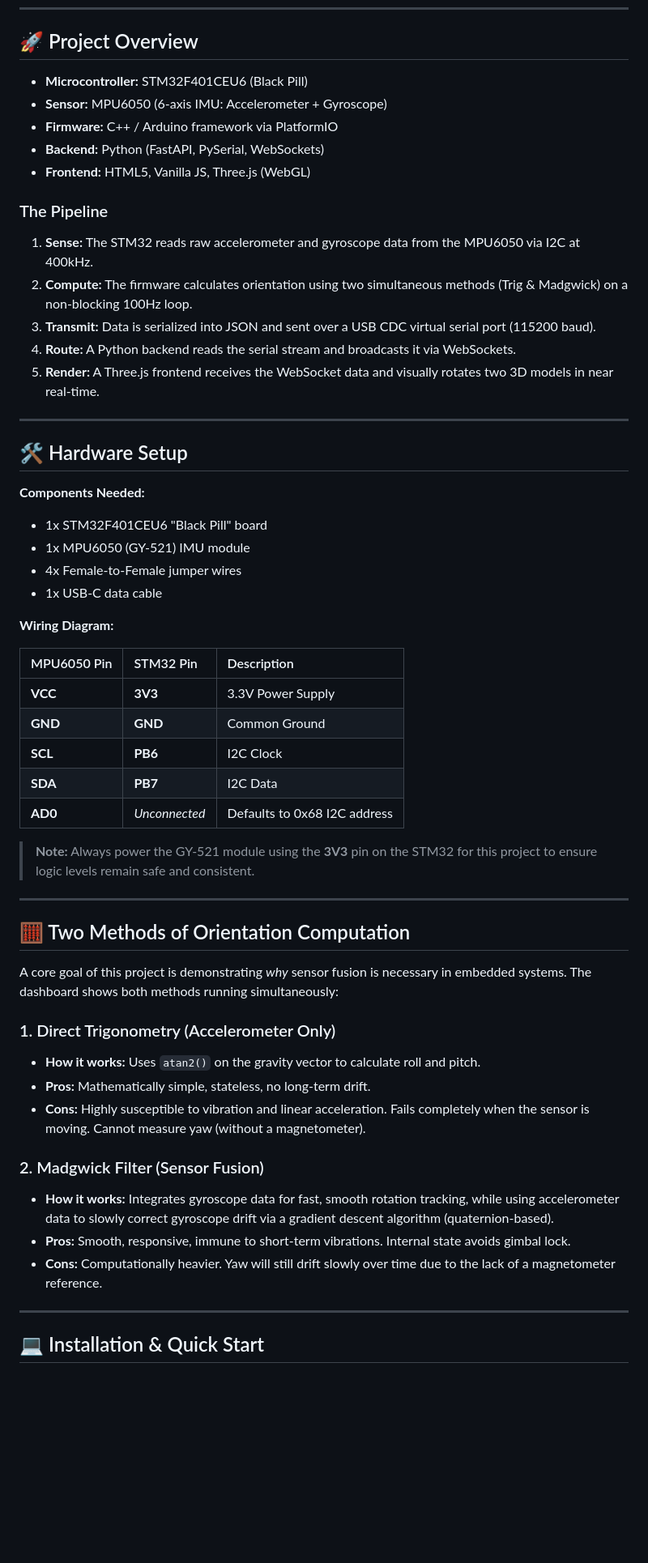
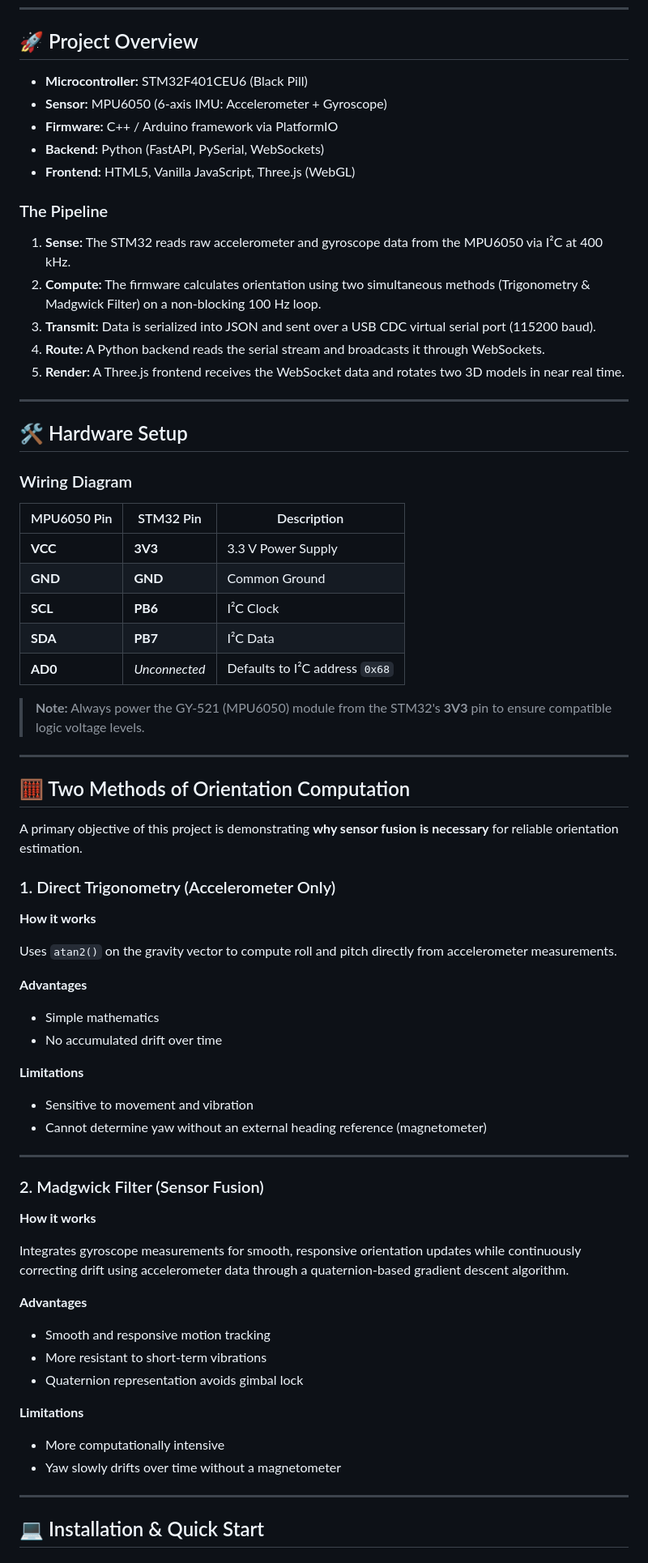
Before and after one commit to khaled-hoshan/tilt-tracker, a Markdown page: README.md, the part around one of its changes. Shown at 81% size. Rendered like a GitHub page; blank space fills up the shorter version.

Commit message:
UPDATE: updating the readme file.

```diff
--- a/README.md
+++ b/README.md
@@ -8,56 +8,76 @@ This project demonstrates **hardware interfacing, sensor fusion mathematics, and
 
 ## 🚀 Project Overview
 
-* **Microcontroller:** STM32F401CEU6 (Black Pill)
-* **Sensor:** MPU6050 (6-axis IMU: Accelerometer + Gyroscope)
-* **Firmware:** C++ / Arduino framework via PlatformIO
-* **Backend:** Python (FastAPI, PySerial, WebSockets)
-* **Frontend:** HTML5, Vanilla JS, Three.js (WebGL)
+- **Microcontroller:** STM32F401CEU6 (Black Pill)
+- **Sensor:** MPU6050 (6-axis IMU: Accelerometer + Gyroscope)
+- **Firmware:** C++ / Arduino framework via PlatformIO
+- **Backend:** Python (FastAPI, PySerial, WebSockets)
+- **Frontend:** HTML5, Vanilla JavaScript, Three.js (WebGL)
 
 ### The Pipeline
-1. **Sense:** The STM32 reads raw accelerometer and gyroscope data from the MPU6050 via I2C at 400kHz.
-2. **Compute:** The firmware calculates orientation using two simultaneous methods (Trig & Madgwick) on a non-blocking 100Hz loop.
+
+1. **Sense:** The STM32 reads raw accelerometer and gyroscope data from the MPU6050 via I²C at 400 kHz.
+2. **Compute:** The firmware calculates orientation using two simultaneous methods (Trigonometry & Madgwick Filter) on a non-blocking 100 Hz loop.
 3. **Transmit:** Data is serialized into JSON and sent over a USB CDC virtual serial port (115200 baud).
-4. **Route:** A Python backend reads the serial stream and broadcasts it via WebSockets.
-5. **Render:** A Three.js frontend receives the WebSocket data and visually rotates two 3D models in near real-time.
+4. **Route:** A Python backend reads the serial stream and broadcasts it through WebSockets.
+5. **Render:** A Three.js frontend receives the WebSocket data and rotates two 3D models in near real time.
 
 ---
 
 ## 🛠️ Hardware Setup
 
-**Components Needed:**
-* 1x STM32F401CEU6 "Black Pill" board
-* 1x MPU6050 (GY-521) IMU module
-* 4x Female-to-Female jumper wires
-* 1x USB-C data cable
-
-**Wiring Diagram:**
+### Wiring Diagram
 
 | MPU6050 Pin | STM32 Pin | Description |
-| :--- | :--- | :--- |
-| **VCC** | **3V3** | 3.3V Power Supply |
+|-------------|-----------|-------------|
+| **VCC** | **3V3** | 3.3 V Power Supply |
 | **GND** | **GND** | Common Ground |
-| **SCL** | **PB6** | I2C Clock |
-| **SDA** | **PB7** | I2C Data |
-| **AD0** | *Unconnected* | Defaults to 0x68 I2C address |
+| **SCL** | **PB6** | I²C Clock |
+| **SDA** | **PB7** | I²C Data |
+| **AD0** | *Unconnected* | Defaults to I²C address `0x68` |
 
-> **Note:** Always power the GY-521 module using the **3V3** pin on the STM32 for this project to ensure logic levels remain safe and consistent.
+> **Note:** Always power the GY-521 (MPU6050) module from the STM32's **3V3** pin to ensure compatible logic voltage levels.
 
 ---
 
 ## 🧮 Two Methods of Orientation Computation
 
-A core goal of this project is demonstrating *why* sensor fusion is necessary in embedded systems. The dashboard shows both methods running simultaneously:
+A primary objective of this project is demonstrating **why sensor fusion is necessary** for reliable orientation estimation.
 
 ### 1. Direct Trigonometry (Accelerometer Only)
-* **How it works:** Uses `atan2()` on the gravity vector to calculate roll and pitch.
-* **Pros:** Mathematically simple, stateless, no long-term drift.
-* **Cons:** Highly susceptible to vibration and linear acceleration. Fails completely when the sensor is moving. Cannot measure yaw (without a magnetometer).
+
+**How it works**
+
+Uses `atan2()` on the gravity vector to compute roll and pitch directly from accelerometer measurements.
+
+**Advantages**
+
+- Simple mathematics
+- No accumulated drift over time
+
+**Limitations**
+
+- Sensitive to movement and vibration
+- Cannot determine yaw without an external heading reference (magnetometer)
+
+---
 
 ### 2. Madgwick Filter (Sensor Fusion)
-* **How it works:** Integrates gyroscope data for fast, smooth rotation tracking, while using accelerometer data to slowly correct gyroscope drift via a gradient descent algorithm (quaternion-based).
-* **Pros:** Smooth, responsive, immune to short-term vibrations. Internal state avoids gimbal lock.
-* **Cons:** Computationally heavier. Yaw will still drift slowly over time due to the lack of a magnetometer reference.
+
+**How it works**
+
+Integrates gyroscope measurements for smooth, responsive orientation updates while continuously correcting drift using accelerometer data through a quaternion-based gradient descent algorithm.
+
+**Advantages**
+
+- Smooth and responsive motion tracking
+- More resistant to short-term vibrations
+- Quaternion representation avoids gimbal lock
+
+**Limitations**
+
+- More computationally intensive
+- Yaw slowly drifts over time without a magnetometer
 
 ---
 
```
Also changed, not shown: other parts of README.md (+92 -6 lines).
